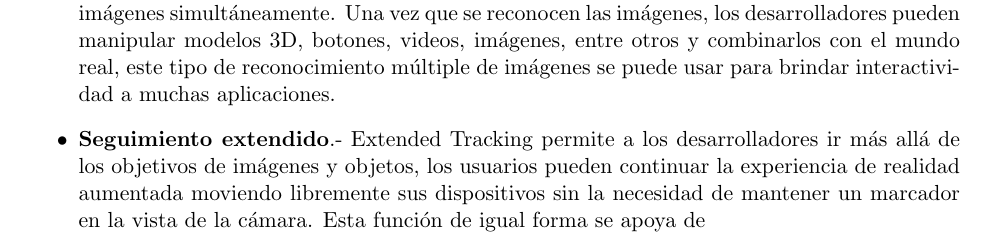
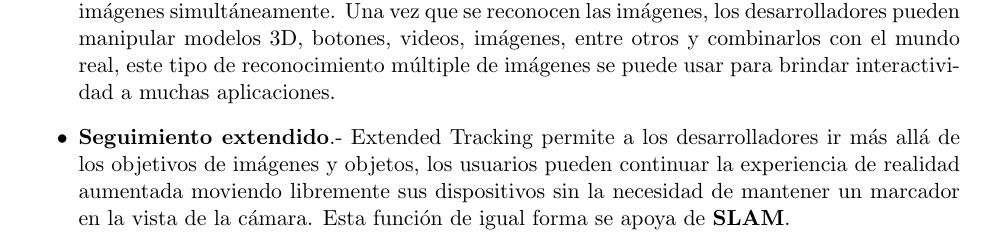
Before and after one commit to Steven0110/TT2018-A002, a LaTeX thesis (TT2018-A002/TT2018-A002.tex, which reads TT2018-A002/marcoTeorico/secciones/realidadAumentada.tex): part of page 14 of 16 before the commit and part of page 14 of 19 after it, cut so that both start at the same text. Compiled offline with pdfLaTeX.

Commit message:
Bug corregido en seccion de RA

```diff
--- a/TT2018-A002/marcoTeorico/secciones/realidadAumentada.tex
+++ b/TT2018-A002/marcoTeorico/secciones/realidadAumentada.tex
@@ -38,7 +38,7 @@ Wikitude es una plataforma para el desarrollo de realidad aumentada (AR) para sm
 
 	\item \textbf{Reconocimiento multi-imagen}.- Esta característica permite el reconocimiento de varias imágenes simultáneamente. Una vez que se reconocen las imágenes, los desarrolladores pueden manipular modelos 3D, botones, videos, imágenes, entre otros y combinarlos con el mundo real, este tipo de reconocimiento múltiple de imágenes se puede usar para brindar interactividad a muchas aplicaciones.
 
-	\item \textbf{Seguimiento extendido}.- Extended Tracking permite a los desarrolladores ir más allá de los objetivos de imágenes y objetos, los usuarios pueden continuar la experiencia de realidad aumentada moviendo libremente sus dispositivos sin la necesidad de mantener un marcador en la vista de la cámara. Esta función de igual forma se apoya de \textbf{SLAM].
+	\item \textbf{Seguimiento extendido}.- Extended Tracking permite a los desarrolladores ir más allá de los objetivos de imágenes y objetos, los usuarios pueden continuar la experiencia de realidad aumentada moviendo libremente sus dispositivos sin la necesidad de mantener un marcador en la vista de la cámara. Esta función de igual forma se apoya de \textbf{SLAM}.
 
 	\item \textbf{Reconocimiento en la nube}.- El servicio de reconocimiento en la nube de Wikitude permite a los desarrolladores trabajar con miles de imágenes alojadas en la nube y trabaja con un tiempo de respuesta muy rápido.
 
```
